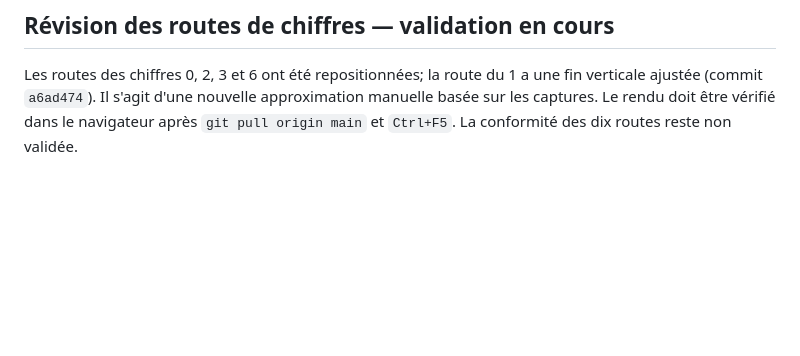
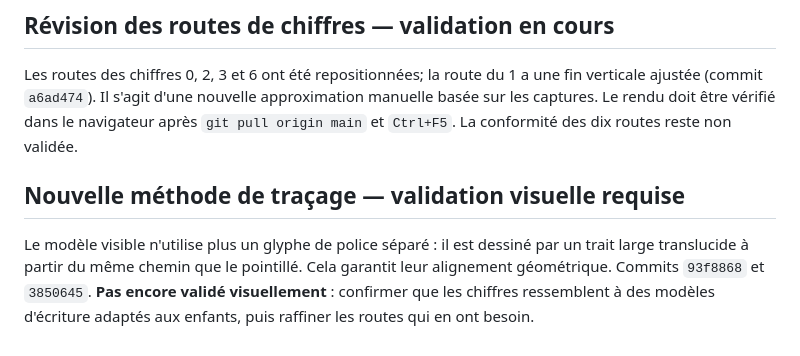
Before and after one commit to xcoder2088/Zazimo, a Markdown page: docs/PROJECT_STATUS.md, the part around the change. GitHub-like rendering; blank space fills up the shorter version.

Commit message:
Document shared tracing path approach

```diff
--- a/docs/PROJECT_STATUS.md
+++ b/docs/PROJECT_STATUS.md
@@ -152,3 +152,7 @@ Le lissage automatique a été désactivé pour le 5 et sa route a été ajusté
 
 ## Révision des routes de chiffres — validation en cours
 Les routes des chiffres 0, 2, 3 et 6 ont été repositionnées; la route du 1 a une fin verticale ajustée (commit `a6ad474`). Il s'agit d'une nouvelle approximation manuelle basée sur les captures. Le rendu doit être vérifié dans le navigateur après `git pull origin main` et `Ctrl+F5`. La conformité des dix routes reste non validée.
+
+
+## Nouvelle méthode de traçage — validation visuelle requise
+Le modèle visible n'utilise plus un glyphe de police séparé : il est dessiné par un trait large translucide à partir du même chemin que le pointillé. Cela garantit leur alignement géométrique. Commits `93f8868` et `3850645`. **Pas encore validé visuellement** : confirmer que les chiffres ressemblent à des modèles d'écriture adaptés aux enfants, puis raffiner les routes qui en ont besoin.
```
